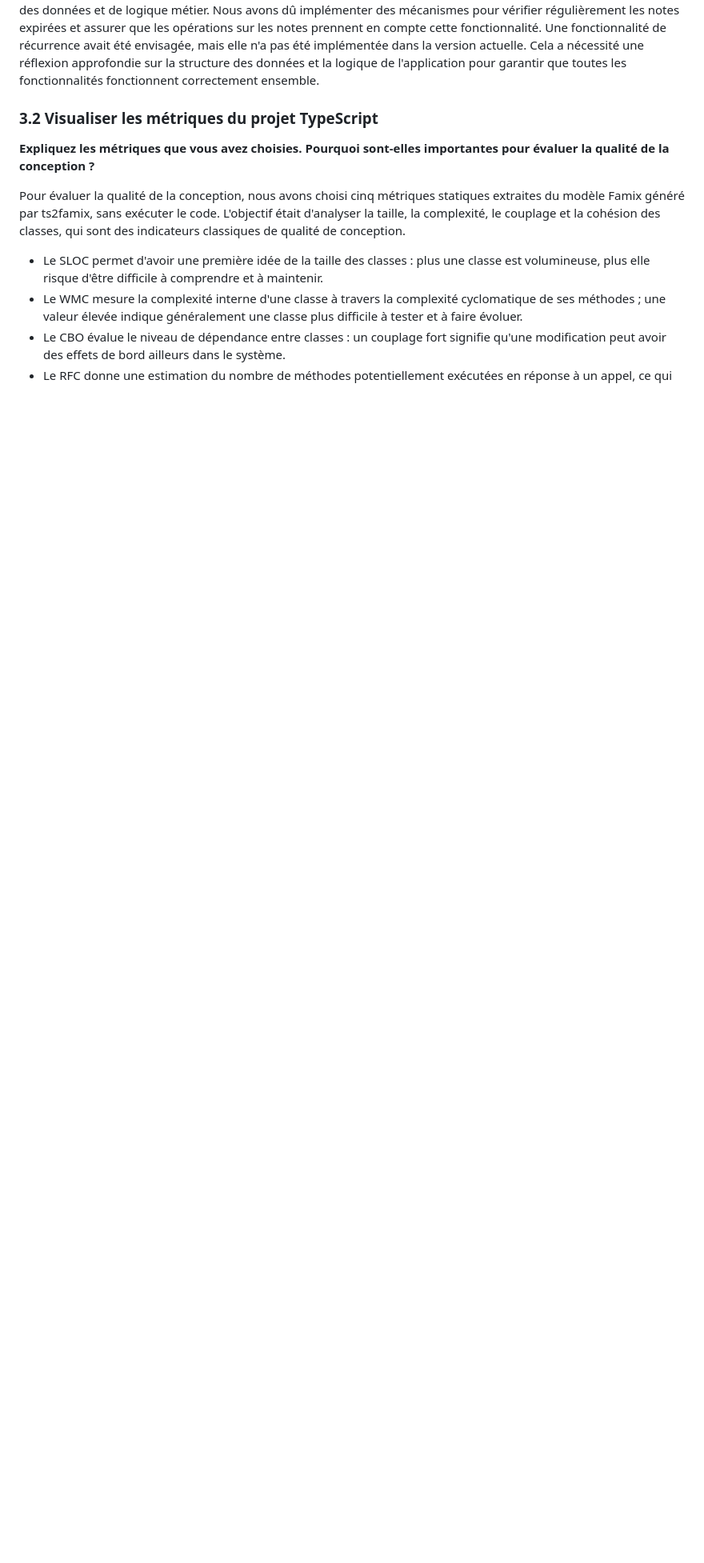
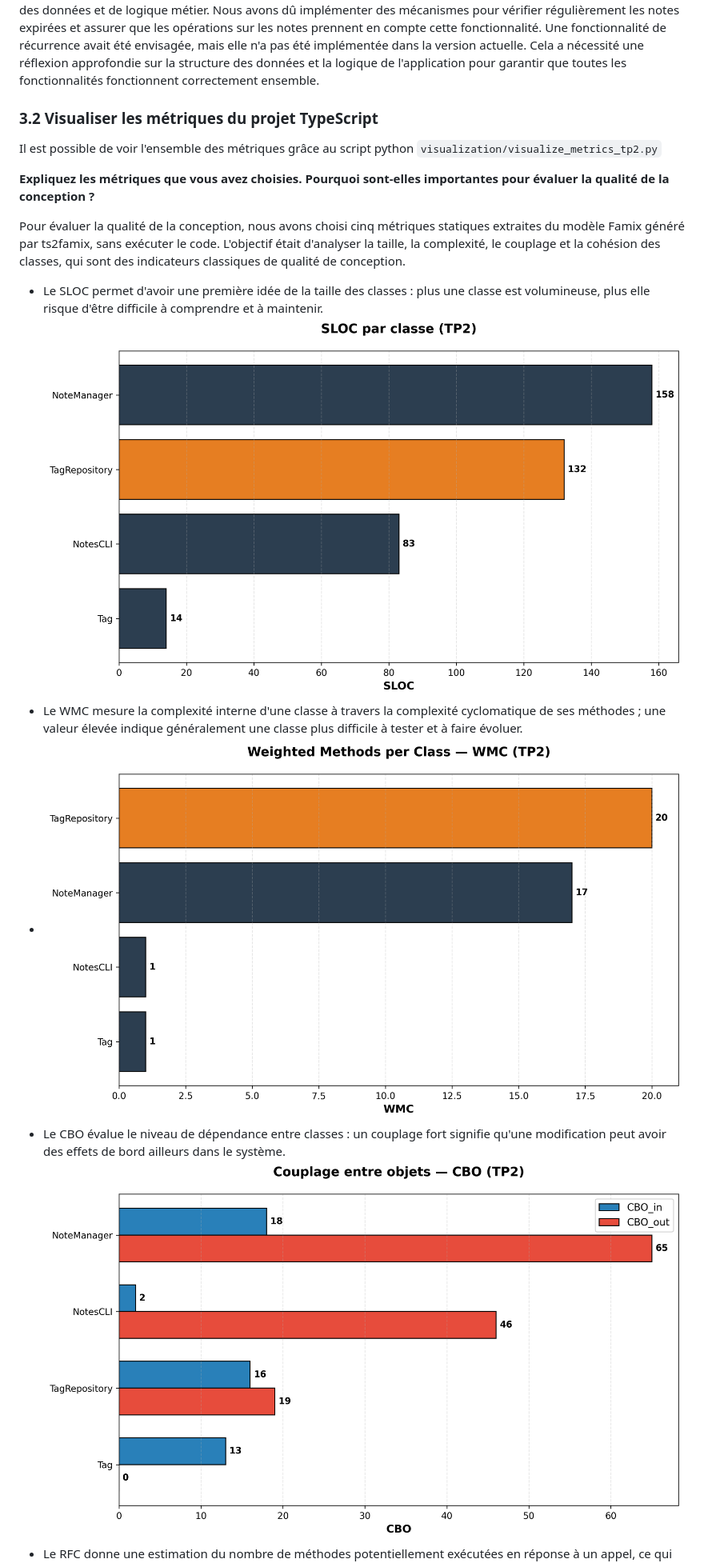
Before and after one commit to raphaelNguimbus/MGL843-tp1, a Markdown page: README.md, the part around one of its changes. Shown at 80% size. Rendered like a GitHub page; blank space fills up the shorter version.

```diff
--- a/README.md
+++ b/README.md
@@ -41,12 +45,20 @@ Précision - L'ajout de la notion d'expiration pour les notes ajoute une complex
 
 ### 3.2 Visualiser les métriques du projet TypeScript
 
+Il est possible de voir l'ensemble des métriques grâce au script python `visualization/visualize_metrics_tp2.py`
+
+
+
+
 
 **Expliquez les métriques que vous avez choisies. Pourquoi sont-elles importantes pour évaluer la qualité de la conception ?**
 
 Pour évaluer la qualité de la conception, nous avons choisi cinq métriques statiques extraites du modèle Famix généré par ts2famix, sans exécuter le code. L'objectif était d'analyser la taille, la complexité, le couplage et la cohésion des classes, qui sont des indicateurs classiques de qualité de conception.
 
 - Le SLOC permet d'avoir une première idée de la taille des classes : plus une classe est volumineuse, plus elle risque d'être difficile à comprendre et à maintenir.
+![sloc](./visualization/fig-tp2-sloc.png "sloc")
 - Le WMC mesure la complexité interne d'une classe à travers la complexité cyclomatique de ses méthodes ; une valeur élevée indique généralement une classe plus difficile à tester et à faire évoluer.
+- ![wmc](./visualization/fig-tp2-wmc.png "wmc")
 - Le CBO évalue le niveau de dépendance entre classes : un couplage fort signifie qu'une modification peut avoir des effets de bord ailleurs dans le système.
+![CBO](./visualization/fig-tp2-cbo.png "CBO")
 - Le RFC donne une estimation du nombre de méthodes potentiellement exécutées en réponse à un appel, ce qui impacte directement la complexité des tests.
```
Also changed, not shown: other parts of README.md (+6 -0 lines).
